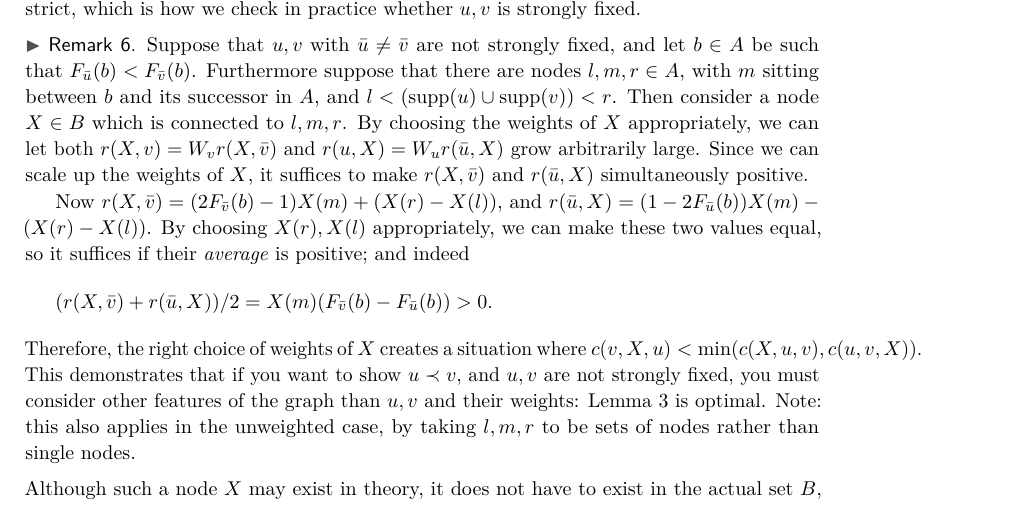
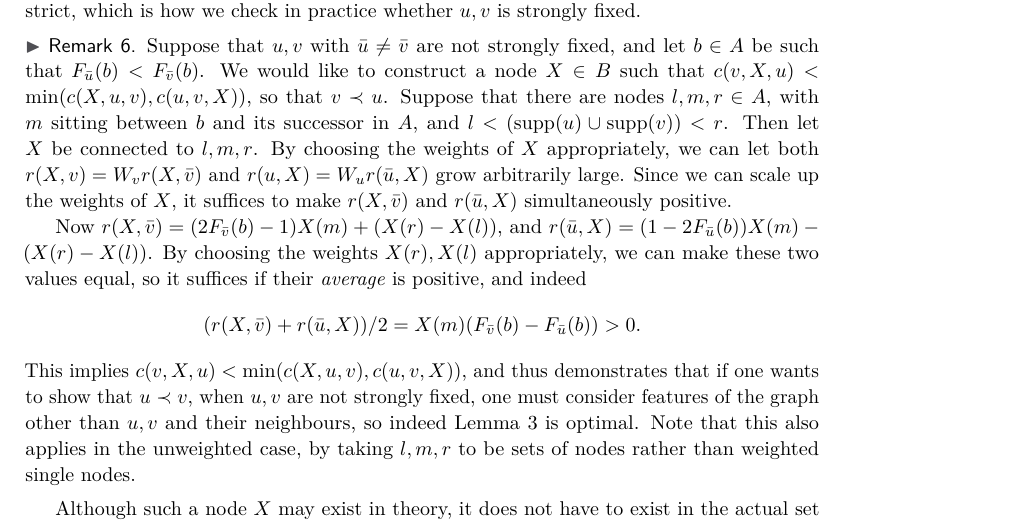
Before and after one commit to mjdv/ocmu64, a LaTeX paper (tex/paper.tex): part of page 3 of 4, cut so that both start at the same text. Compiled offline with pdfLaTeX.

Commit message:
remark 6 slight rephrasing; state the 'goal' early

```diff
--- a/tex/paper.tex
+++ b/tex/paper.tex
@@ -203,25 +203,27 @@ $A$ or the other elements of $B$ (see \cref{rem:strongest}). This also generaliz
 
 \begin{remark}\label{rem:strongest}
     Suppose that $u, v$ with $\bar u \neq \bar v$ are not strongly fixed, and let $b \in A$ be
-    such that $F_{\bar u}(b) < F_{\bar v}(b)$. Furthermore suppose that there are nodes $l, m,
+    such that $F_{\bar u}(b) < F_{\bar v}(b)$.
+    We would like to construct a node $X\in B$ such that $c(v, X, u) < \min(c(X,
+    u, v), c(u, v, X))$, so that $v\b u$.
+    Suppose that there are nodes $l, m,
     r \in A$, with $m$ sitting between $b$ and its successor in $A$, and $l < (\supp(u) \cup
-    \supp(v)) < r$. Then consider a node $X \in B$ which is connected to $l, m, r$. By choosing
+    \supp(v)) < r$. Then let $X$ be connected to $l, m, r$. By choosing
     the weights of $X$ appropriately, we can let both $r(X, v) = W_v r(X, \bar v)$ and $r(u, X)
     = W_u r(\bar u, X)$ grow arbitrarily large. Since we can scale up the weights of $X$, it
     suffices to make $r(X, \bar v)$ and $r(\bar u, X)$ simultaneously positive.
 
     Now $r(X, \bar v) = (2F_{\bar v}(b) - 1)X(m) + (X(r) - X(l))$, and $r(\bar u, X) = (1 -
-    2F_{\bar u}(b))X(m) - (X(r) - X(l))$. By choosing $X(r), X(l)$ appropriately, we can make
-    these two values equal, so it suffices if their \emph{average} is positive; and indeed
-    \[
-        (r(X, \bar v) + r(\bar u, X))/2 = X(m)(F_{\bar v}(b) - F_{\bar u}(b)) > 0.
-    \]
-    Therefore, the right choice of weights of $X$ creates a situation where $c(v, X, u) <
-    \min(c(X, u, v), c(u, v, X))$. This demonstrates that if you want to show $u \b v$, and $u,
-    v$ are not strongly fixed, you must consider other features of the graph than $u, v$ and
-    their weights: \cref{lem:sfp} is optimal. Note: this also applies in the unweighted case,
-    by taking $l, m, r$ to be sets of nodes rather than single nodes.
+    2F_{\bar u}(b))X(m) - (X(r) - X(l))$. By choosing the weights $X(r), X(l)$ appropriately, we can make
+    these two values equal, so it suffices if their \emph{average} is positive, and indeed
+    $${(r(X, \bar v) + r(\bar u, X))/2 = X(m)(F_{\bar v}(b) - F_{\bar u}(b)) > 0}.$$
+    This implies $c(v, X, u) < \min(c(X, u, v), c(u, v, X))$, and thus
+    demonstrates that if one wants to show that $u \b v$, when $u,
+    v$ are not strongly fixed, one must consider features of the graph other than $u, v$ and
+    their neighbours, so indeed \cref{lem:sfp} is optimal. Note that this also applies in the unweighted case,
+    by taking $l, m, r$ to be sets of nodes rather than weighted single nodes.
 \end{remark}
+
 Although such a node $X$ may exist in theory, it does
 not have to exist in the actual set $B$, motivating the following definition
 that generalizes RRLO2 of \cite{dujmovic_2008}.
```
